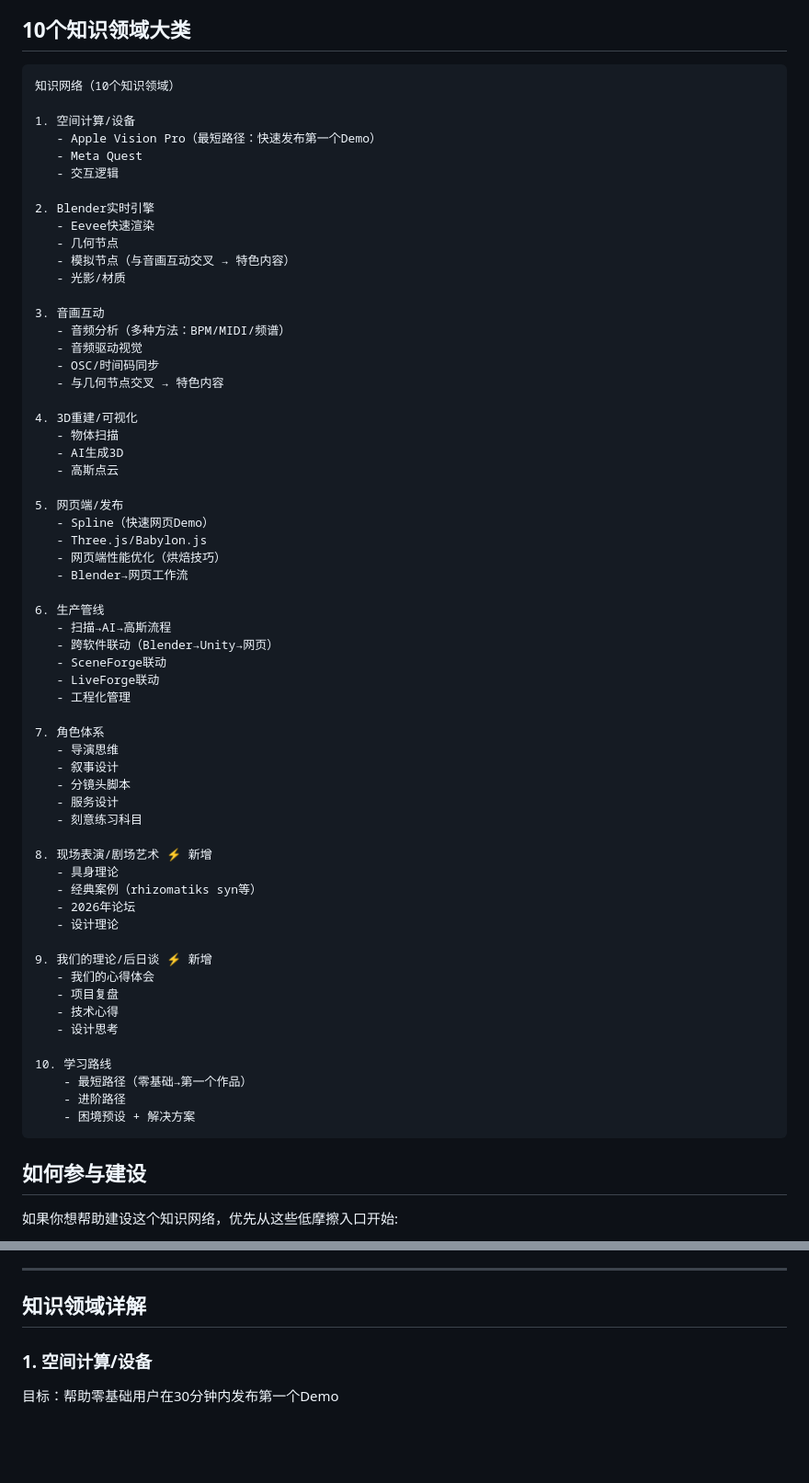
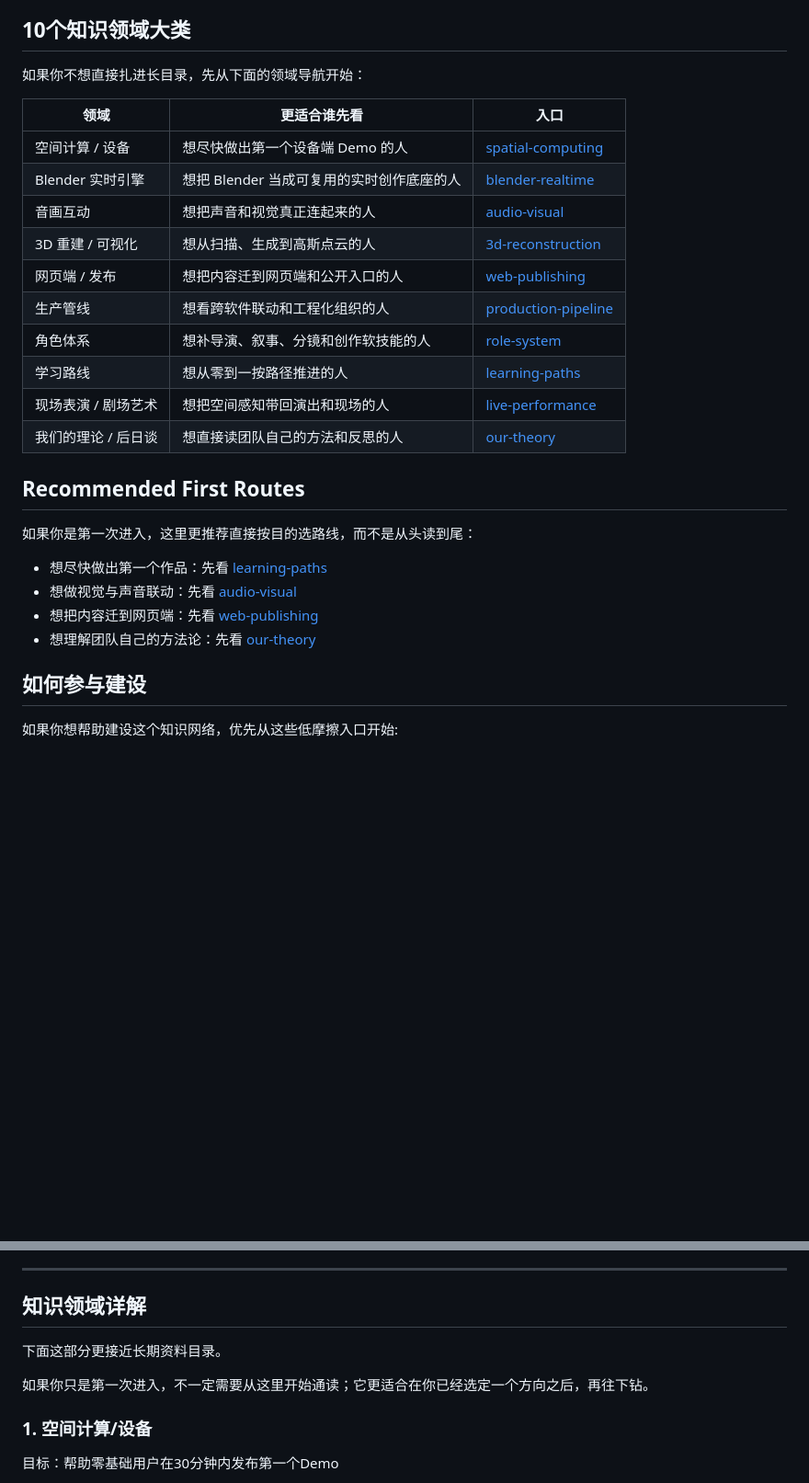
Before and after one commit to ewanqian/VIRTURA-SpacePort, a Markdown page: knowledge-network/README.md, 2 parts joined by grey strips. Shown at 92% size. Drawn GitHub-style; blank space fills up the shorter version.

Commit message:
Improve knowledge network route guidance

````diff
--- a/knowledge-network/README.md
+++ b/knowledge-network/README.md
@@ -40,68 +40,29 @@
 
 ## 10个知识领域大类
 
-```
-知识网络（10个知识领域）
+如果你不想直接扎进长目录，先从下面的领域导航开始：
 
-1. 空间计算/设备
-   - Apple Vision Pro（最短路径：快速发布第一个Demo）
-   - Meta Quest
-   - 交互逻辑
+| 领域 | 更适合谁先看 | 入口 |
+|---|---|---|
+| 空间计算 / 设备 | 想尽快做出第一个设备端 Demo 的人 | [spatial-computing](./spatial-computing/README.md) |
+| Blender 实时引擎 | 想把 Blender 当成可复用的实时创作底座的人 | [blender-realtime](./blender-realtime/README.md) |
+| 音画互动 | 想把声音和视觉真正连起来的人 | [audio-visual](./audio-visual/README.md) |
+| 3D 重建 / 可视化 | 想从扫描、生成到高斯点云的人 | [3d-reconstruction](./3d-reconstruction/README.md) |
+| 网页端 / 发布 | 想把内容迁到网页端和公开入口的人 | [web-publishing](./web-publishing/README.md) |
+| 生产管线 | 想看跨软件联动和工程化组织的人 | [production-pipeline](./production-pipeline/README.md) |
+| 角色体系 | 想补导演、叙事、分镜和创作软技能的人 | [role-system](./role-system/README.md) |
+| 学习路线 | 想从零到一按路径推进的人 | [learning-paths](./learning-paths/README.md) |
+| 现场表演 / 剧场艺术 | 想把空间感知带回演出和现场的人 | [live-performance](./live-performance/README.md) |
+| 我们的理论 / 后日谈 | 想直接读团队自己的方法和反思的人 | [our-theory](./our-theory/README.md) |
 
-2. Blender实时引擎
-   - Eevee快速渲染
-   - 几何节点
-   - 模拟节点（与音画互动交叉 → 特色内容）
-   - 光影/材质
+## Recommended First Routes
 
-3. 音画互动
-   - 音频分析（多种方法：BPM/MIDI/频谱）
-   - 音频驱动视觉
-   - OSC/时间码同步
-   - 与几何节点交叉 → 特色内容
+如果你是第一次进入，这里更推荐直接按目的选路线，而不是从头读到尾：
 
-4. 3D重建/可视化
-   - 物体扫描
-   - AI生成3D
-   - 高斯点云
-
-5. 网页端/发布
-   - Spline（快速网页Demo）
-   - Three.js/Babylon.js
-   - 网页端性能优化（烘焙技巧）
-   - Blender→网页工作流
-
-6. 生产管线
-   - 扫描→AI→高斯流程
-   - 跨软件联动（Blender→Unity→网页）
-   - SceneForge联动
-   - LiveForge联动
-   - 工程化管理
-
-7. 角色体系
-   - 导演思维
-   - 叙事设计
-   - 分镜头脚本
-   - 服务设计
-   - 刻意练习科目
-
-8. 现场表演/剧场艺术 ⚡ 新增
-   - 具身理论
-   - 经典案例（rhizomatiks syn等）
-   - 2026年论坛
-   - 设计理论
-
-9. 我们的理论/后日谈 ⚡ 新增
-   - 我们的心得体会
-   - 项目复盘
-   - 技术心得
-   - 设计思考
-
-10. 学习路线
-    - 最短路径（零基础→第一个作品）
-    - 进阶路径
-    - 困境预设 + 解决方案
-```
+- 想尽快做出第一个作品：先看 [learning-paths](./learning-paths/README.md)
+- 想做视觉与声音联动：先看 [audio-visual](./audio-visual/README.md)
+- 想把内容迁到网页端：先看 [web-publishing](./web-publishing/README.md)
+- 想理解团队自己的方法论：先看 [our-theory](./our-theory/README.md)
 
 ## 如何参与建设
 
@@ -116,6 +77,10 @@
 ---
 
 ## 知识领域详解
+
+下面这部分更接近长期资料目录。
+
+如果你只是第一次进入，不一定需要从这里开始通读；它更适合在你已经选定一个方向之后，再往下钻。
 
 ### 1. 空间计算/设备
 
````
